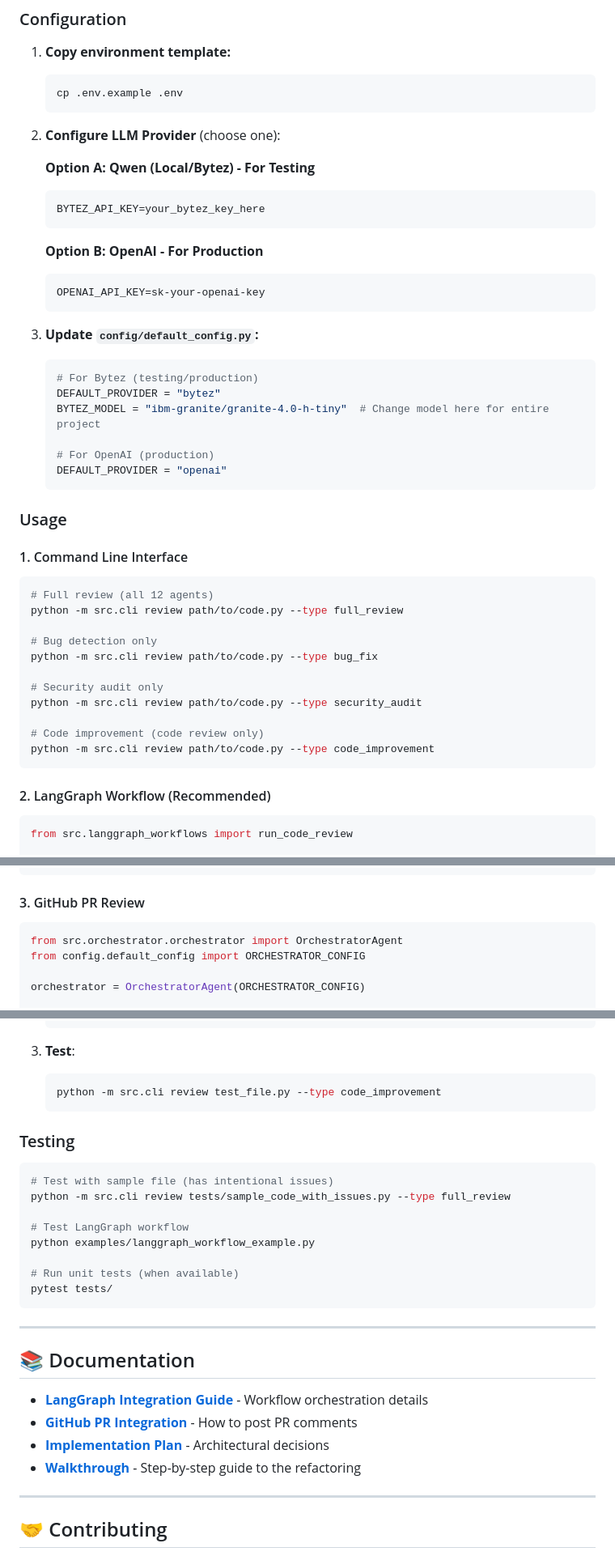
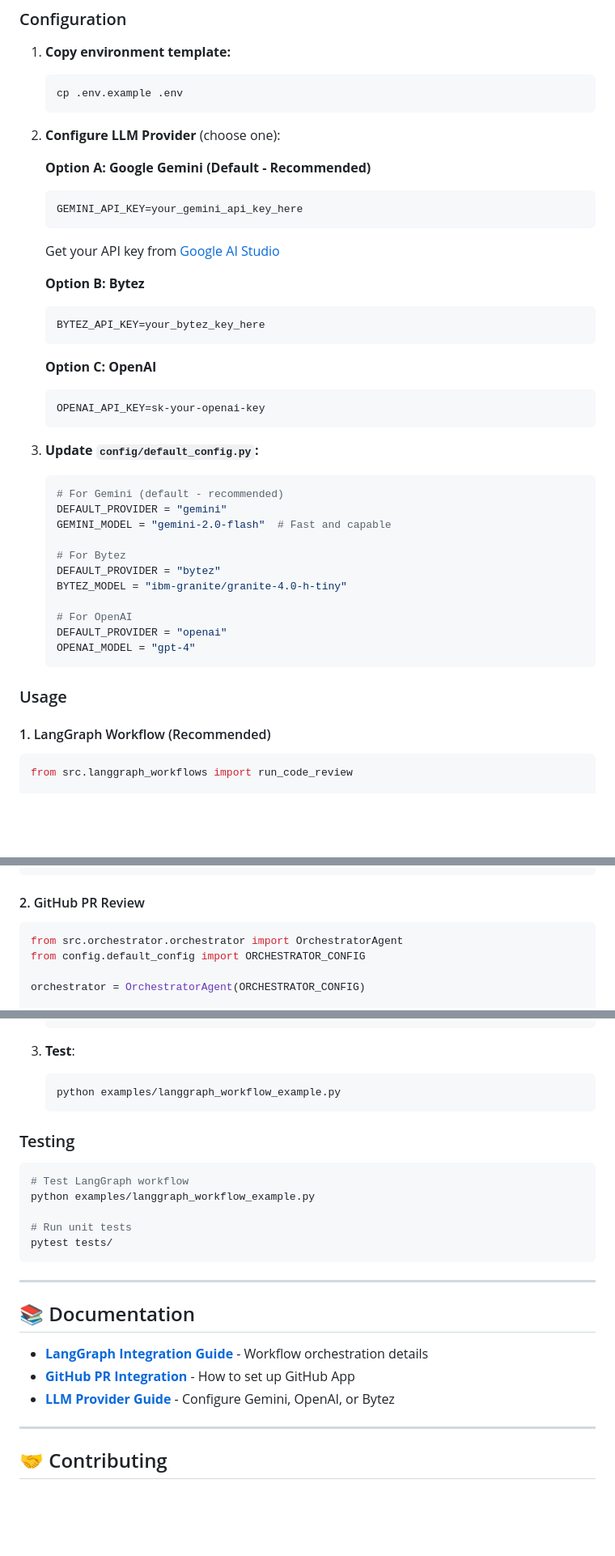
Before and after one commit to hj2713/InspectAI, a Markdown page: README.md, 3 parts joined by grey strips. Shown at 81% size. Rendered like a GitHub page; blank space fills up the shorter version.

````diff
--- a/README.md
+++ b/README.md
@@ -98,13 +99,21 @@ pip install -r requirements.txt
 
 2. **Configure LLM Provider** (choose one):
 
-   **Option A: Qwen (Local/Bytez) - For Testing**
+   **Option A: Google Gemini (Default - Recommended)**
+
+   ```env
+   GEMINI_API_KEY=your_gemini_api_key_here
+   ```
+
+   Get your API key from [Google AI Studio](https://aistudio.google.com/apikey)
+
+   **Option B: Bytez**
 
    ```env
    BYTEZ_API_KEY=your_bytez_key_here
    ```
 
-   **Option B: OpenAI - For Production**
+   **Option C: OpenAI**
 
    ```env
    OPENAI_API_KEY=sk-your-openai-key
@@ -113,33 +122,22 @@ pip install -r requirements.txt
 3. **Update `config/default_config.py`:**
 
    ```python
-   # For Bytez (testing/production)
+   # For Gemini (default - recommended)
+   DEFAULT_PROVIDER = "gemini"
+   GEMINI_MODEL = "gemini-2.0-flash"  # Fast and capable
+
+   # For Bytez
    DEFAULT_PROVIDER = "bytez"
-   BYTEZ_MODEL = "ibm-granite/granite-4.0-h-tiny"  # Change model here for entire project
+   BYTEZ_MODEL = "ibm-granite/granite-4.0-h-tiny"
 
-   # For OpenAI (production)
+   # For OpenAI
    DEFAULT_PROVIDER = "openai"
+   OPENAI_MODEL = "gpt-4"
    ```
 
 ### Usage
 
-#### 1. Command Line Interface
-
-```bash
-# Full review (all 12 agents)
-python -m src.cli review path/to/code.py --type full_review
-
-# Bug detection only
-python -m src.cli review path/to/code.py --type bug_fix
-
-# Security audit only
-python -m src.cli review path/to/code.py --type security_audit
-
-# Code improvement (code review only)
-python -m src.cli review path/to/code.py --type code_improvement
-```
-
-#### 2. LangGraph Workflow (Recommended)
+#### 1. LangGraph Workflow (Recommended)
 
 ```python
 from src.langgraph_workflows import run_code_review
@@ -163,7 +161,7 @@ for finding in result['filtered_findings']:
     print(f"  Confidence: {finding['confidence']:.0%}")
 ```
 
-#### 3. GitHub PR Review
+#### 2. GitHub PR Review
 
 ```python
 from src.orchestrator.orchestrator import OrchestratorAgent
@@ -355,19 +371,16 @@ Stateful execution with:
 
 3. **Test**:
    ```bash
-   python -m src.cli review test_file.py --type code_improvement
+   python examples/langgraph_workflow_example.py
    ```
 
 ### Testing
 
 ```bash
-# Test with sample file (has intentional issues)
-python -m src.cli review tests/sample_code_with_issues.py --type full_review
-
 # Test LangGraph workflow
 python examples/langgraph_workflow_example.py
 
-# Run unit tests (when available)
+# Run unit tests
 pytest tests/
 ```
 
@@ -376,9 +389,8 @@ pytest tests/
 ## 📚 Documentation
 
 - **[LangGraph Integration Guide](docs/LANGGRAPH_GUIDE.md)** - Workflow orchestration details
-- **[GitHub PR Integration](docs/GITHUB_PR_INTEGRATION.md)** - How to post PR comments
-- **[Implementation Plan](docs/implementation_plan.md)** - Architectural decisions
-- **[Walkthrough](docs/walkthrough.md)** - Step-by-step guide to the refactoring
+- **[GitHub PR Integration](docs/GITHUB_PR_INTEGRATION.md)** - How to set up GitHub App
+- **[LLM Provider Guide](docs/LLM_PROVIDER_GUIDE.md)** - Configure Gemini, OpenAI, or Bytez
 
 ---
 
````
Also changed, not shown: other parts of README.md (+34 -14 lines).
